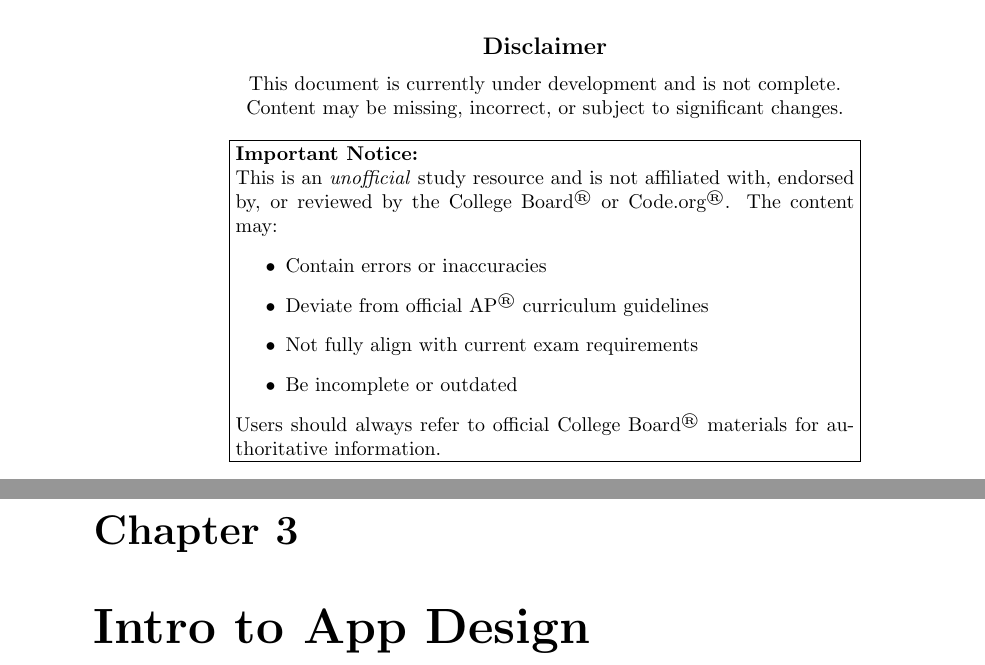
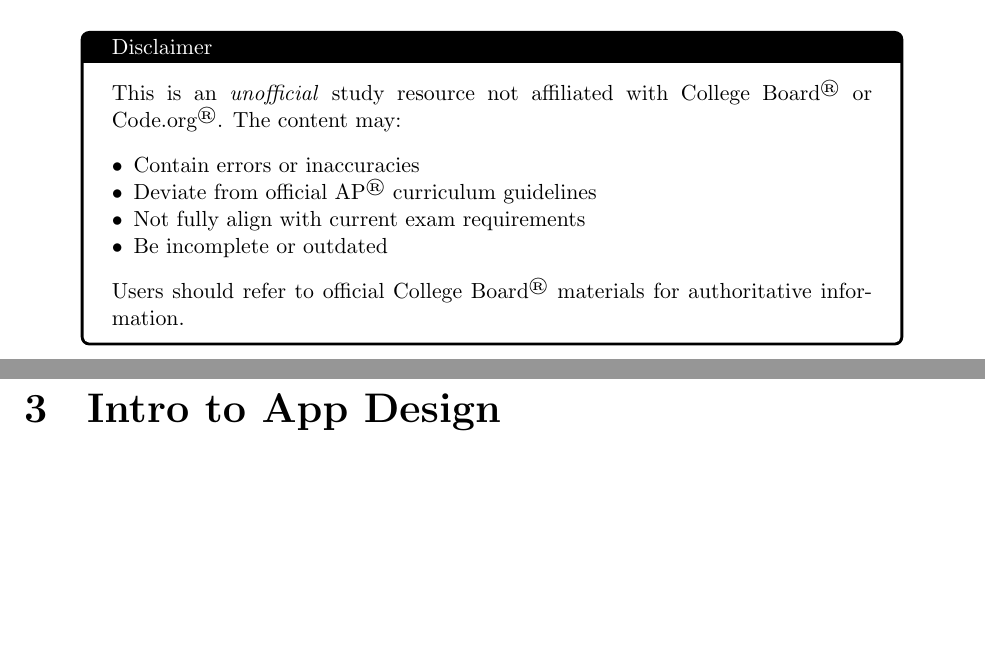
Before and after one commit to witi42/ap-cs-principles-summary, a LaTeX book (main.tex): two parts of pages 2 and 9 of 25 before the commit and two parts of pages 2 and 7 of 15 after it, joined at a grey line, cut so that both start at the same text, the shorter picture padded with empty space. Compiled offline with pdfLaTeX.

Commit message:
layout update

```diff
--- a/main.tex
+++ b/main.tex
@@ -14,24 +29,22 @@
 \begin{document}
 \maketitle
 
-\begin{center}
-\large\textbf{Disclaimer}\\[0.5em]
-\normalsize
-This document is currently under development and is not complete.\\
-Content may be missing, incorrect, or subject to significant changes.\\[1em]
-
-\fbox{\parbox{0.9\textwidth}{
-\textbf{Important Notice:}\\
-This is an \textit{unofficial} study resource and is not affiliated with, endorsed by, or reviewed by the College Board\textsuperscript{\textregistered} or Code.org\textsuperscript{\textregistered}. The content may:
-\begin{itemize}
-\item Contain errors or inaccuracies
-\item Deviate from official AP\textsuperscript{\textregistered} curriculum guidelines
-\item Not fully align with current exam requirements
-\item Be incomplete or outdated
+\begin{tcolorbox}[
+    title=Disclaimer,
+    colback=white,
+    colframe=black,
+    width=\textwidth-2cm,
+    center
+]
+This is an \textit{unofficial} study resource not affiliated with College Board\textsuperscript{\textregistered} or Code.org\textsuperscript{\textregistered}. The content may:
+\begin{itemize}[leftmargin=*,noitemsep]
+    \item Contain errors or inaccuracies
+    \item Deviate from official AP\textsuperscript{\textregistered} curriculum guidelines
+    \item Not fully align with current exam requirements
+    \item Be incomplete or outdated
 \end{itemize}
-Users should always refer to official College Board\textsuperscript{\textregistered} materials for authoritative information.
-}}
-\end{center}
+Users should refer to official College Board\textsuperscript{\textregistered} materials for authoritative information.
+\end{tcolorbox}
 
 \tableofcontents
 
```
Also changed, not shown: main.tex (23 more changed lines), 1 other file.
